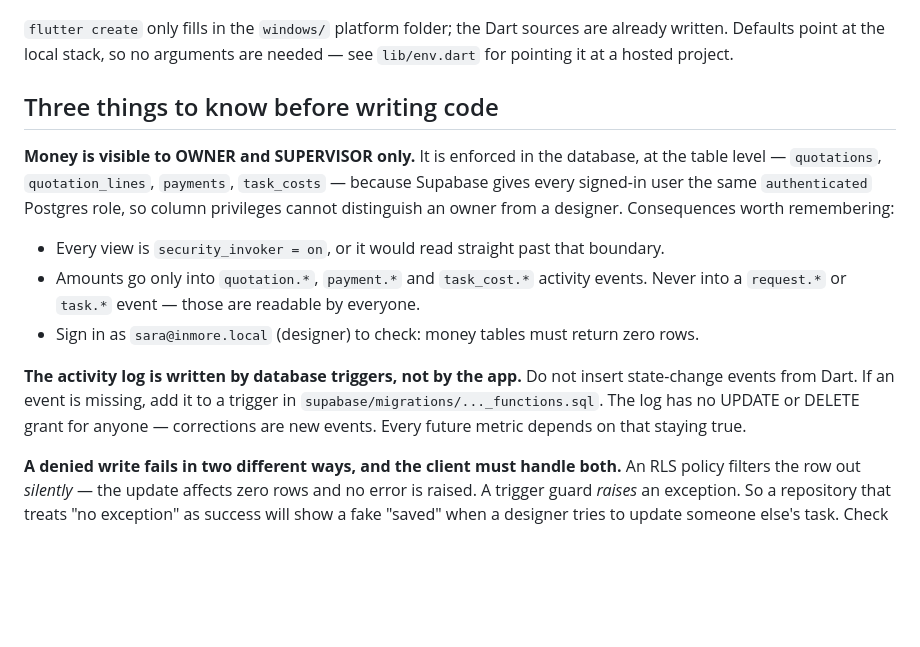
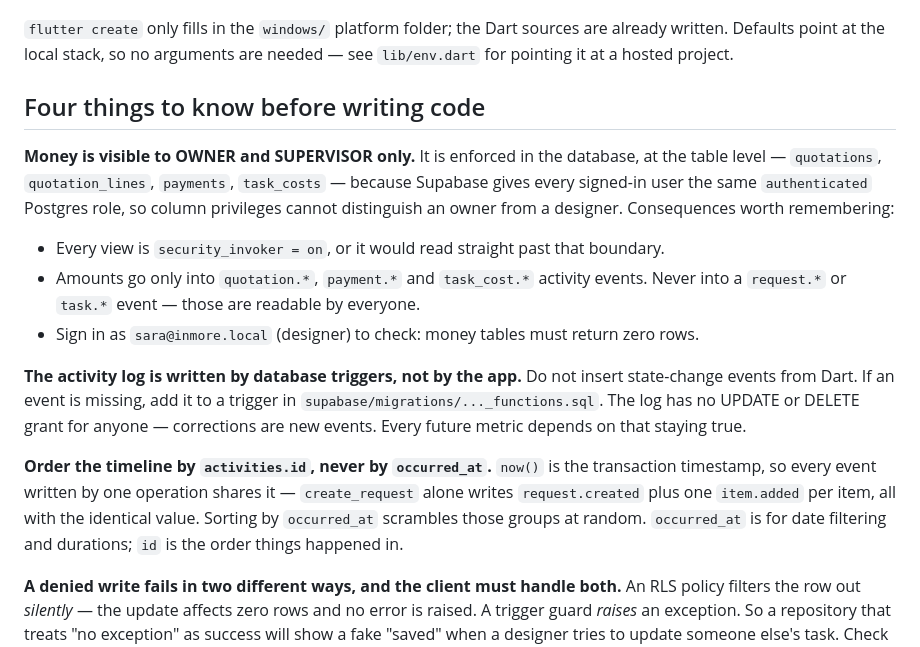
Before and after one commit to altyebv/inmore-ops, a Markdown page: README.md, the part around the change. Drawn GitHub-style; blank space fills up the shorter version.

Commit message:
Document timeline ordering by activity id
Co-Authored-By: Claude Opus 5 <noreply@anthropic.com>

```diff
--- a/README.md
+++ b/README.md
@@ -65,7 +65,7 @@ cd apps/ops_desktop && flutter create --platforms=windows . && flutter run -d wi
 written. Defaults point at the local stack, so no arguments are needed — see `lib/env.dart` for
 pointing it at a hosted project.
 
-## Three things to know before writing code
+## Four things to know before writing code
 
 **Money is visible to OWNER and SUPERVISOR only.** It is enforced in the database, at the table
 level — `quotations`, `quotation_lines`, `payments`, `task_costs` — because Supabase gives every
@@ -81,6 +81,12 @@ an owner from a designer. Consequences worth remembering:
 events from Dart. If an event is missing, add it to a trigger in
 `supabase/migrations/..._functions.sql`. The log has no UPDATE or DELETE grant for anyone —
 corrections are new events. Every future metric depends on that staying true.
+
+**Order the timeline by `activities.id`, never by `occurred_at`.** `now()` is the transaction
+timestamp, so every event written by one operation shares it — `create_request` alone writes
+`request.created` plus one `item.added` per item, all with the identical value. Sorting by
+`occurred_at` scrambles those groups at random. `occurred_at` is for date filtering and
+durations; `id` is the order things happened in.
 
 **A denied write fails in two different ways, and the client must handle both.** An RLS policy
 filters the row out *silently* — the update affects zero rows and no error is raised. A trigger
```
